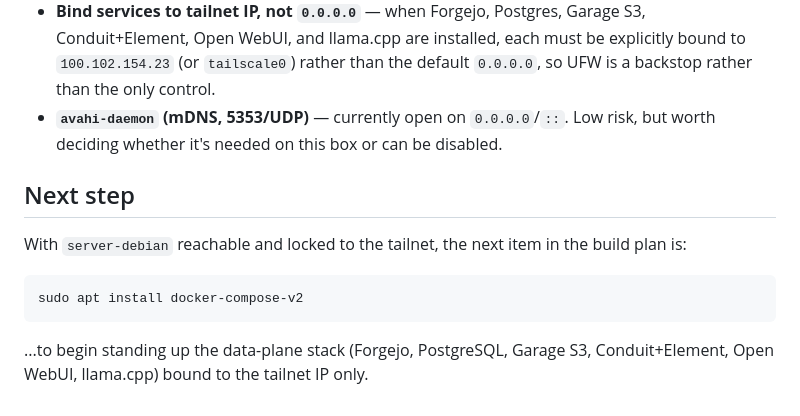
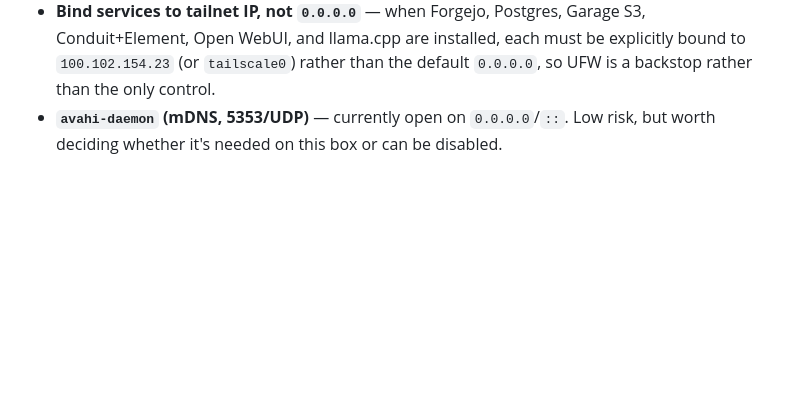
Before and after one commit to GnomeServer/TheGarden, a Markdown page: server-debian-ufw-hardening.md, the part around the change. Rendered like a GitHub page; blank space fills up the shorter version.

````diff
--- a/server-debian-ufw-hardening.md
+++ b/server-debian-ufw-hardening.md
@@ -107,15 +107,3 @@ same tailnet inherits access automatically — no rule changes needed.
   UFW is a backstop rather than the only control.
 - **`avahi-daemon` (mDNS, 5353/UDP)** — currently open on `0.0.0.0`/`::`. Low risk,
   but worth deciding whether it's needed on this box or can be disabled.
-
-## Next step
-
-With `server-debian` reachable and locked to the tailnet, the next item in the build
-plan is:
-
-```bash
-sudo apt install docker-compose-v2
-```
-
-...to begin standing up the data-plane stack (Forgejo, PostgreSQL, Garage S3,
-Conduit+Element, Open WebUI, llama.cpp) bound to the tailnet IP only.
````
